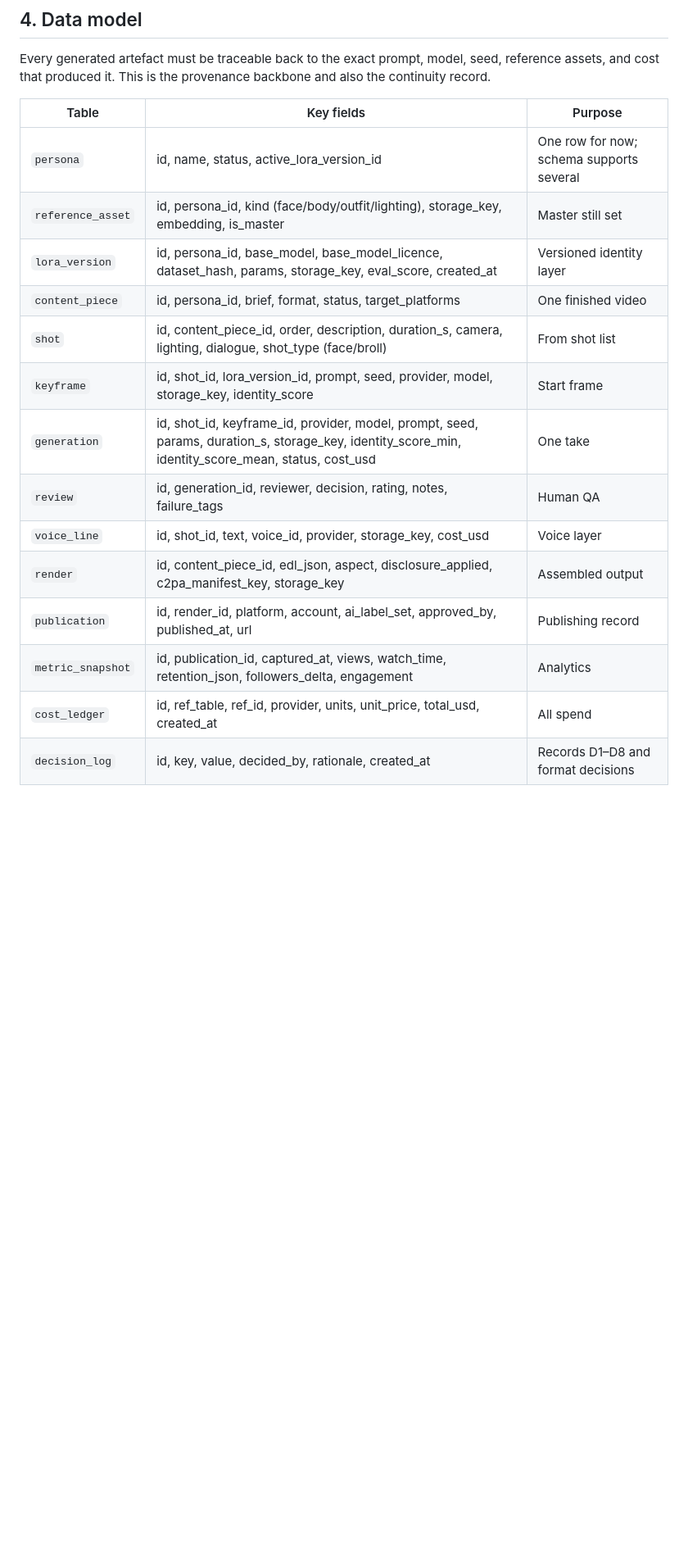
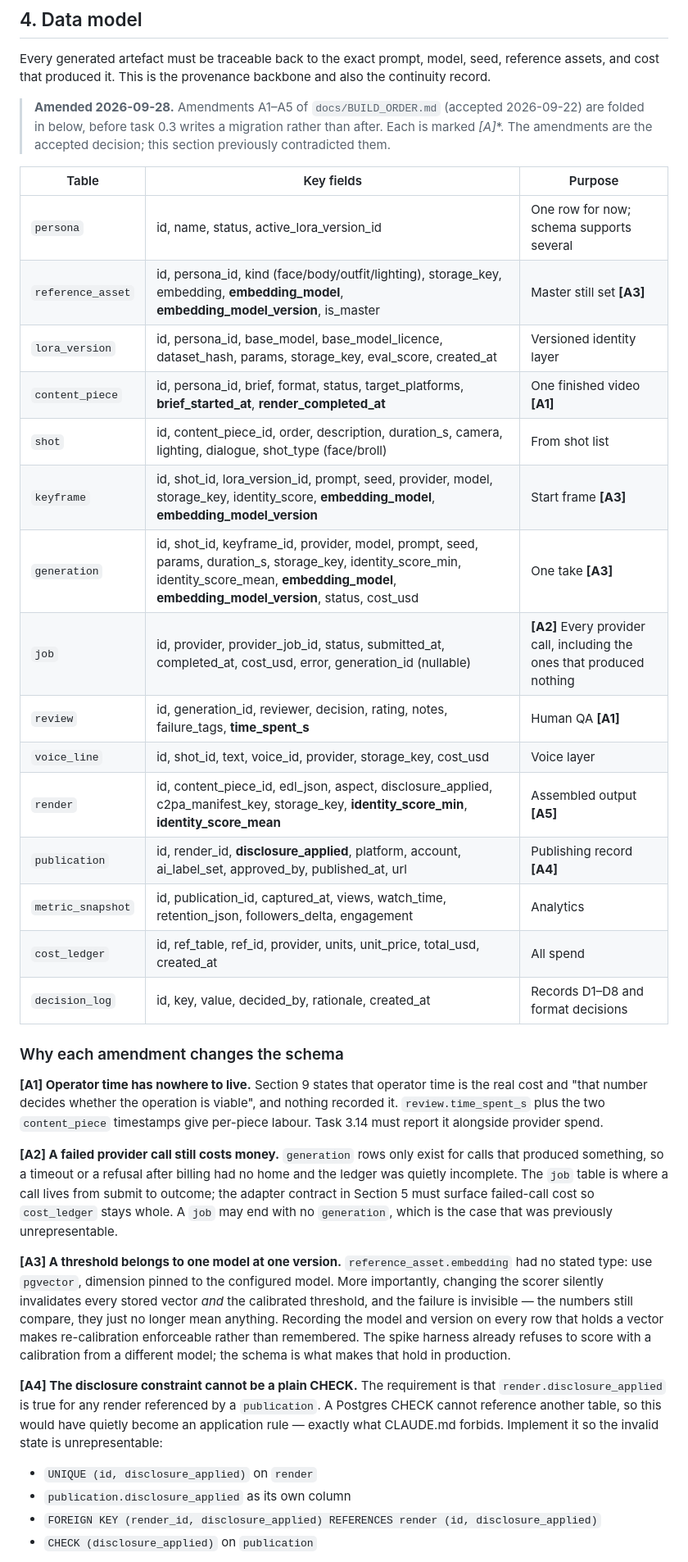
Before and after one commit to LaytonEvo/Socials, a Markdown page: BUILD_PLAN.md, the part around one of its changes. Shown at 82% size. GitHub-like rendering; blank space fills up the shorter version.

```diff
--- a/BUILD_PLAN.md
+++ b/BUILD_PLAN.md
@@ -158,20 +158,38 @@ persona-studio/
 
 Every generated artefact must be traceable back to the exact prompt, model, seed, reference assets, and cost that produced it. This is the provenance backbone and also the continuity record.
 
+> **Amended 2026-09-28.** Amendments A1–A5 of `docs/BUILD_ORDER.md` (accepted 2026-09-22) are folded in below, before task 0.3 writes a migration rather than after. Each is marked **[A*]**. The amendments are the accepted decision; this section previously contradicted them.
+
 | Table | Key fields | Purpose |
 |---|---|---|
 | `persona` | id, name, status, active_lora_version_id | One row for now; schema supports several |
-| `reference_asset` | id, persona_id, kind (face/body/outfit/lighting), storage_key, embedding, is_master | Master still set |
+| `reference_asset` | id, persona_id, kind (face/body/outfit/lighting), storage_key, embedding, **embedding_model**, **embedding_model_version**, is_master | Master still set **[A3]** |
 | `lora_version` | id, persona_id, base_model, base_model_licence, dataset_hash, params, storage_key, eval_score, created_at | Versioned identity layer |
-| `content_piece` | id, persona_id, brief, format, status, target_platforms | One finished video |
+| `content_piece` | id, persona_id, brief, format, status, target_platforms, **brief_started_at**, **render_completed_at** | One finished video **[A1]** |
 | `shot` | id, content_piece_id, order, description, duration_s, camera, lighting, dialogue, shot_type (face/broll) | From shot list |
-| `keyframe` | id, shot_id, lora_version_id, prompt, seed, provider, model, storage_key, identity_score | Start frame |
-| `generation` | id, shot_id, keyframe_id, provider, model, prompt, seed, params, duration_s, storage_key, identity_score_min, identity_score_mean, status, cost_usd | One take |
-| `review` | id, generation_id, reviewer, decision, rating, notes, failure_tags | Human QA |
+| `keyframe` | id, shot_id, lora_version_id, prompt, seed, provider, model, storage_key, identity_score, **embedding_model**, **embedding_model_version** | Start frame **[A3]** |
+| `generation` | id, shot_id, keyframe_id, provider, model, prompt, seed, params, duration_s, storage_key, identity_score_min, identity_score_mean, **embedding_model**, **embedding_model_version**, status, cost_usd | One take **[A3]** |
+| `job` | id, provider, provider_job_id, status, submitted_at, completed_at, cost_usd, error, generation_id (nullable) | **[A2]** Every provider call, including the ones that produced nothing |
+| `review` | id, generation_id, reviewer, decision, rating, notes, failure_tags, **time_spent_s** | Human QA **[A1]** |
 | `voice_line` | id, shot_id, text, voice_id, provider, storage_key, cost_usd | Voice layer |
-| `render` | id, content_piece_id, edl_json, aspect, disclosure_applied, c2pa_manifest_key, storage_key | Assembled output |
-| `publication` | id, render_id, platform, account, ai_label_set, approved_by, published_at, url | Publishing record |
+| `render` | id, content_piece_id, edl_json, aspect, disclosure_applied, c2pa_manifest_key, storage_key, **identity_score_min**, **identity_score_mean** | Assembled output **[A5]** |
+| `publication` | id, render_id, **disclosure_applied**, platform, account, ai_label_set, approved_by, published_at, url | Publishing record **[A4]** |
 | `metric_snapshot` | id, publication_id, captured_at, views, watch_time, retention_json, followers_delta, engagement | Analytics |
 | `cost_ledger` | id, ref_table, ref_id, provider, units, unit_price, total_usd, created_at | All spend |
 | `decision_log` | id, key, value, decided_by, rationale, created_at | Records D1–D8 and format decisions |
 
+### Why each amendment changes the schema
+
+**[A1] Operator time has nowhere to live.** Section 9 states that operator time is the real cost and "that number decides whether the operation is viable", and nothing recorded it. `review.time_spent_s` plus the two `content_piece` timestamps give per-piece labour. Task 3.14 must report it alongside provider spend.
+
+**[A2] A failed provider call still costs money.** `generation` rows only exist for calls that produced something, so a timeout or a refusal after billing had no home and the ledger was quietly incomplete. The `job` table is where a call lives from submit to outcome; the adapter contract in Section 5 must surface failed-call cost so `cost_ledger` stays whole. A `job` may end with no `generation`, which is the case that was previously unrepresentable.
+
+**[A3] A threshold belongs to one model at one version.** `reference_asset.embedding` had no stated type: use `pgvector`, dimension pinned to the configured model. More importantly, changing the scorer silently invalidates every stored vector *and* the calibrated threshold, and the failure is invisible — the numbers still compare, they just no longer mean anything. Recording the model and version on every row that holds a vector makes re-calibration enforceable rather than remembered. The spike harness already refuses to score with a calibration from a different model; the schema is what makes that hold in production.
+
+**[A4] The disclosure constraint cannot be a plain CHECK.** The requirement is that `render.disclosure_applied` is true for any render referenced by a `publication`. A Postgres CHECK cannot reference another table, so this would have quietly become an application rule — exactly what CLAUDE.md forbids. Implement it so the invalid state is unrepresentable:
+
+- `UNIQUE (id, disclosure_applied)` on `render`
+- `publication.disclosure_applied` as its own column
+- `FOREIGN KEY (render_id, disclosure_applied) REFERENCES render (id, disclosure_applied)`
+- `CHECK (disclosure_applied)` on `publication`
+
```
Also changed, not shown: other parts of BUILD_PLAN.md (+22 -2 lines), docs/BUILD_ORDER.md (+12 -0 lines).
